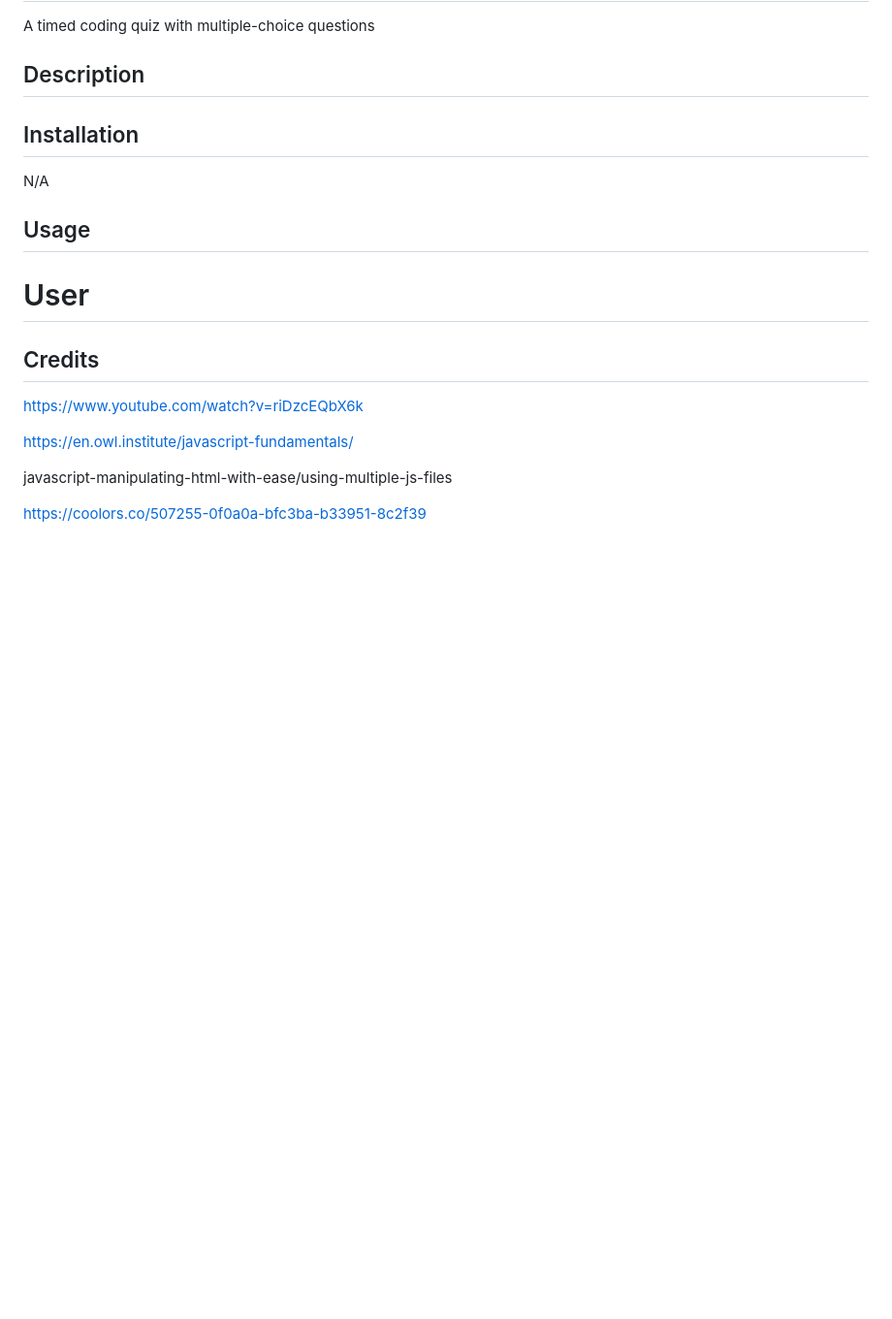
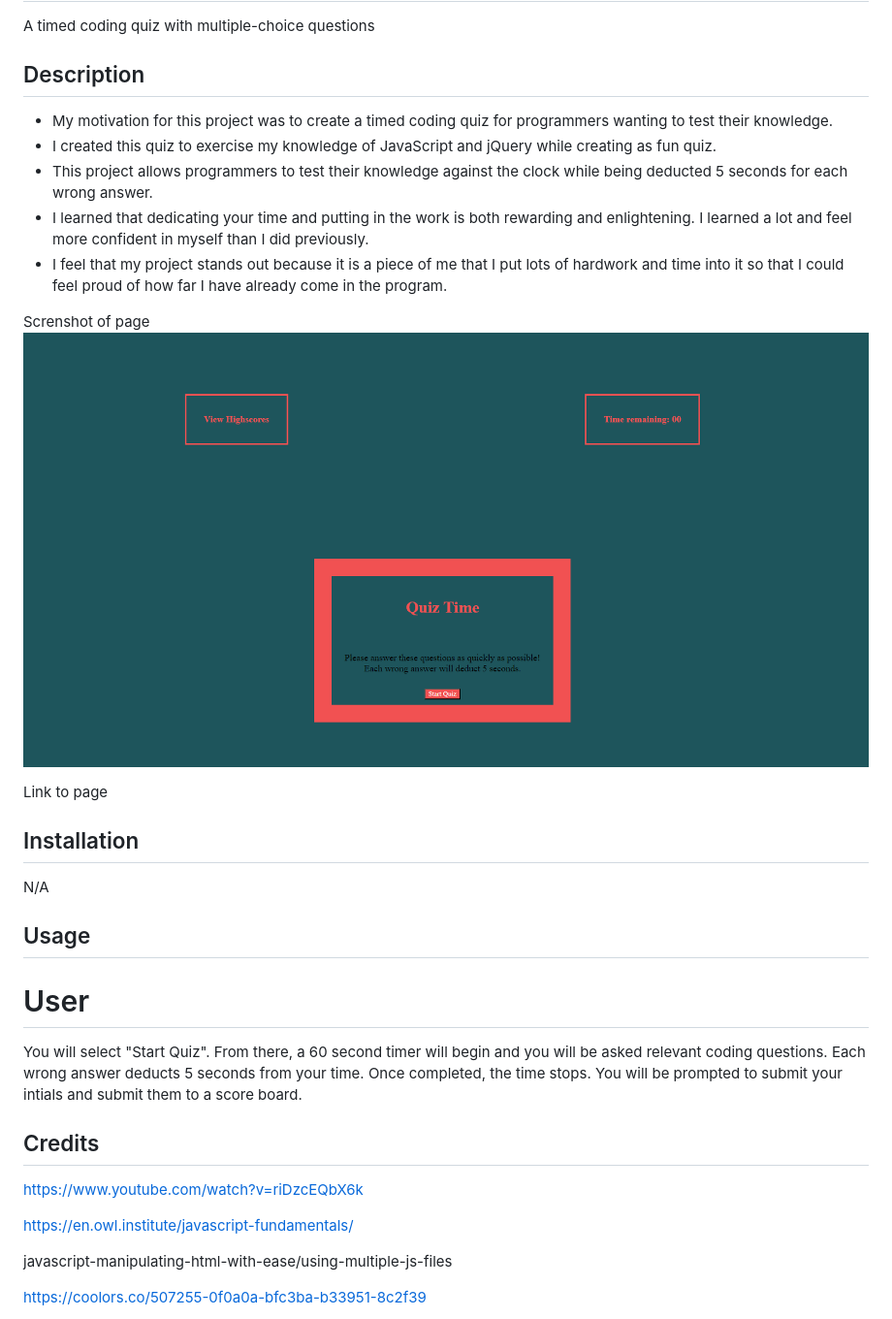
Before and after one commit to DntTstMe/Testing-The-Quiz, a Markdown page: README.md, the part around the change. Shown: that part at 97% size. GitHub-like rendering; pictures changed too: image.png (added); blank space fills up the shorter version.

```diff
--- a/README.md
+++ b/README.md
@@ -3,6 +3,16 @@ A timed coding quiz with multiple-choice questions
 
 
 ## Description
+* My motivation for this project was to create a timed coding quiz for programmers wanting to test their knowledge.
+* I created this quiz to exercise my knowledge of JavaScript and jQuery while creating as fun quiz.
+* This project allows programmers to test their knowledge against the clock while being deducted 5 seconds for each wrong answer.
+* I learned that dedicating your time and putting in the work is both rewarding and enlightening. I learned a lot and feel more confident in myself than I did previously.
+* I feel that my project stands out because it is a piece of me that I put lots of hardwork and time into it so that I could feel proud of how far I have already come in the program.
+
+Screnshot of page
+![Alt text](image.png)
+
+Link to page
 
 
 
@@ -14,6 +24,7 @@ N/A
 ## Usage
 
 # User
+You will select "Start Quiz". From there, a 60 second timer will begin and you will be asked relevant coding questions. Each wrong answer deducts 5 seconds from your time. Once completed, the time stops. You will be prompted to submit your intials and submit them to a score board.
 
 
 ## Credits
```
Also changed, not shown: 3 other files.
